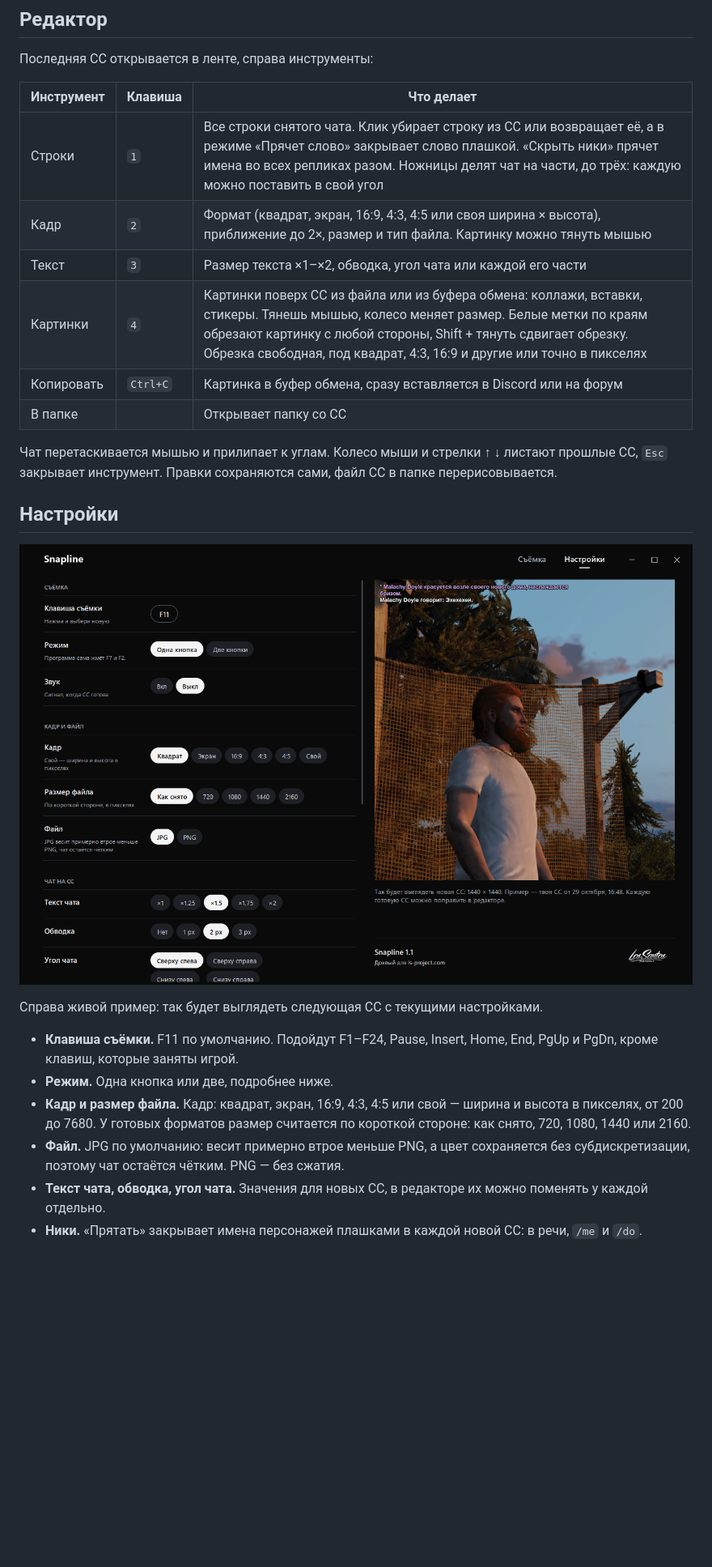
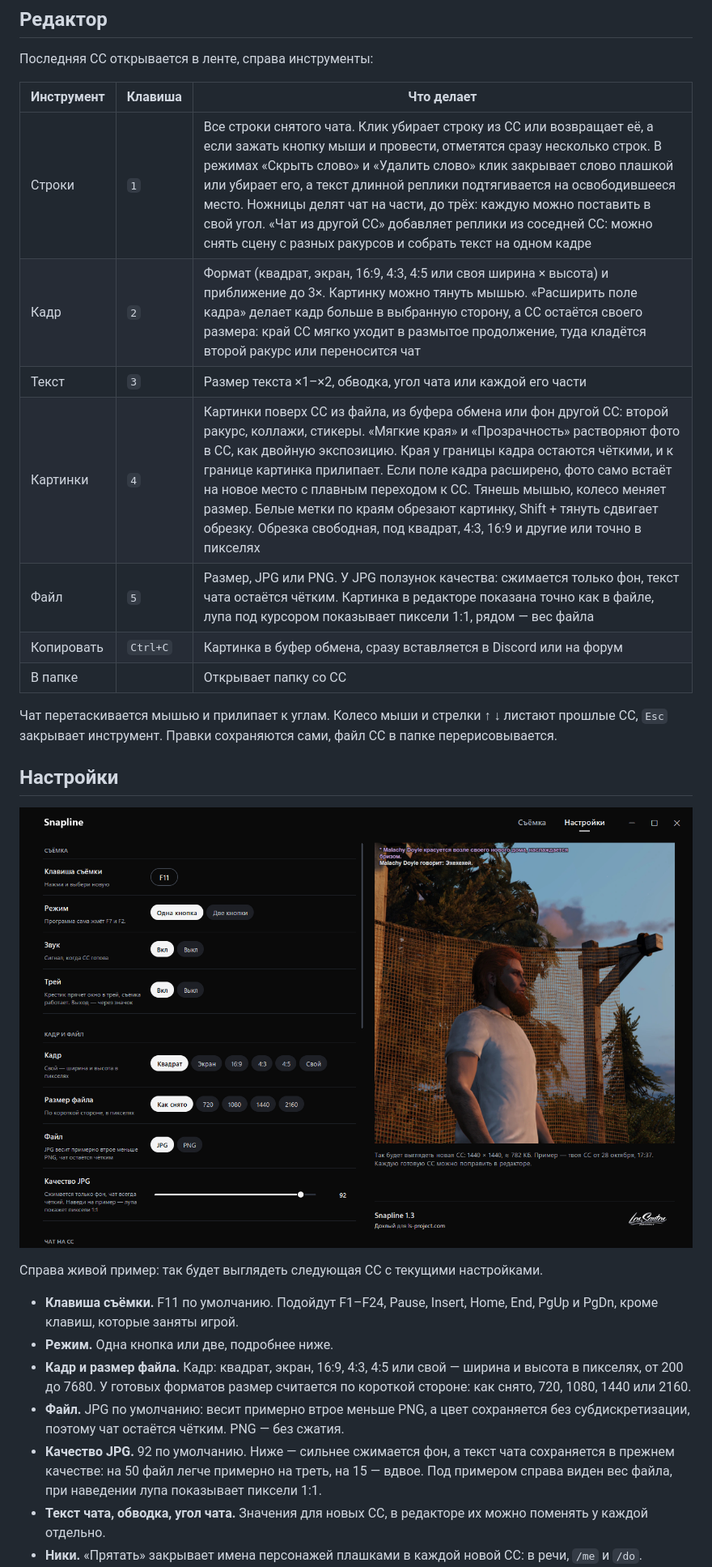
Before and after one commit to dohliy-inc/Snapline, a Markdown page: README.md, the part around one of its changes. Shown at 81% size. GitHub-like rendering; pictures changed too: docs/settings.png; blank space fills up the shorter version.

```diff
--- a/README.md
+++ b/README.md
@@ -54,10 +54,11 @@ Exe не подписан, поэтому при первом запуске Win
 
 | Инструмент | Клавиша | Что делает |
 | --- | --- | --- |
-| Строки | `1` | Все строки снятого чата. Клик убирает строку из СС или возвращает её, а в режиме «Прячет слово» закрывает слово плашкой. «Скрыть ники» прячет имена во всех репликах разом. Ножницы делят чат на части, до трёх: каждую можно поставить в свой угол |
-| Кадр | `2` | Формат (квадрат, экран, 16:9, 4:3, 4:5 или своя ширина × высота), приближение до 2×, размер и тип файла. Картинку можно тянуть мышью |
+| Строки | `1` | Все строки снятого чата. Клик убирает строку из СС или возвращает её, а если зажать кнопку мыши и провести, отметятся сразу несколько строк. В режимах «Скрыть слово» и «Удалить слово» клик закрывает слово плашкой или убирает его, а текст длинной реплики подтягивается на освободившееся место. Ножницы делят чат на части, до трёх: каждую можно поставить в свой угол. «Чат из другой СС» добавляет реплики из соседней СС: можно снять сцену с разных ракурсов и собрать текст на одном кадре |
+| Кадр | `2` | Формат (квадрат, экран, 16:9, 4:3, 4:5 или своя ширина × высота) и приближение до 3×. Картинку можно тянуть мышью. «Расширить поле кадра» делает кадр больше в выбранную сторону, а СС остаётся своего размера: край СС мягко уходит в размытое продолжение, туда кладётся второй ракурс или переносится чат |
 | Текст | `3` | Размер текста ×1–×2, обводка, угол чата или каждой его части |
-| Картинки | `4` | Картинки поверх СС из файла или из буфера обмена: коллажи, вставки, стикеры. Тянешь мышью, колесо меняет размер. Белые метки по краям обрезают картинку с любой стороны, Shift + тянуть сдвигает обрезку. Обрезка свободная, под квадрат, 4:3, 16:9 и другие или точно в пикселях |
+| Картинки | `4` | Картинки поверх СС из файла, из буфера обмена или фон другой СС: второй ракурс, коллажи, стикеры. «Мягкие края» и «Прозрачность» растворяют фото в СС, как двойную экспозицию. Края у границы кадра остаются чёткими, и к границе картинка прилипает. Если поле кадра расширено, фото само встаёт на новое место с плавным переходом к СС. Тянешь мышью, колесо меняет размер. Белые метки по краям обрезают картинку, Shift + тянуть сдвигает обрезку. Обрезка свободная, под квадрат, 4:3, 16:9 и другие или точно в пикселях |
+| Файл | `5` | Размер, JPG или PNG. У JPG ползунок качества: сжимается только фон, текст чата остаётся чётким. Картинка в редакторе показана точно как в файле, лупа под курсором показывает пиксели 1:1, рядом — вес файла |
 | Копировать | `Ctrl+C` | Картинка в буфер обмена, сразу вставляется в Discord или на форум |
 | В папке | | Открывает папку со СС |
 
@@ -73,5 +74,6 @@ Exe не подписан, поэтому при первом запуске Win
 - **Режим.** Одна кнопка или две, подробнее ниже.
 - **Кадр и размер файла.** Кадр: квадрат, экран, 16:9, 4:3, 4:5 или свой — ширина и высота в пикселях, от 200 до 7680. У готовых форматов размер считается по короткой стороне: как снято, 720, 1080, 1440 или 2160.
 - **Файл.** JPG по умолчанию: весит примерно втрое меньше PNG, а цвет сохраняется без субдискретизации, поэтому чат остаётся чётким. PNG — без сжатия.
+- **Качество JPG.** 92 по умолчанию. Ниже — сильнее сжимается фон, а текст чата сохраняется в прежнем качестве: на 50 файл легче примерно на треть, на 15 — вдвое. Под примером справа виден вес файла, при наведении лупа показывает пиксели 1:1.
 - **Текст чата, обводка, угол чата.** Значения для новых СС, в редакторе их можно поменять у каждой отдельно.
 - **Ники.** «Прятать» закрывает имена персонажей плашками в каждой новой СС: в речи, `/me` и `/do`.
```
Also changed, not shown: other parts of README.md (+2 -1 lines), docs/editor.png, 5 other files.
